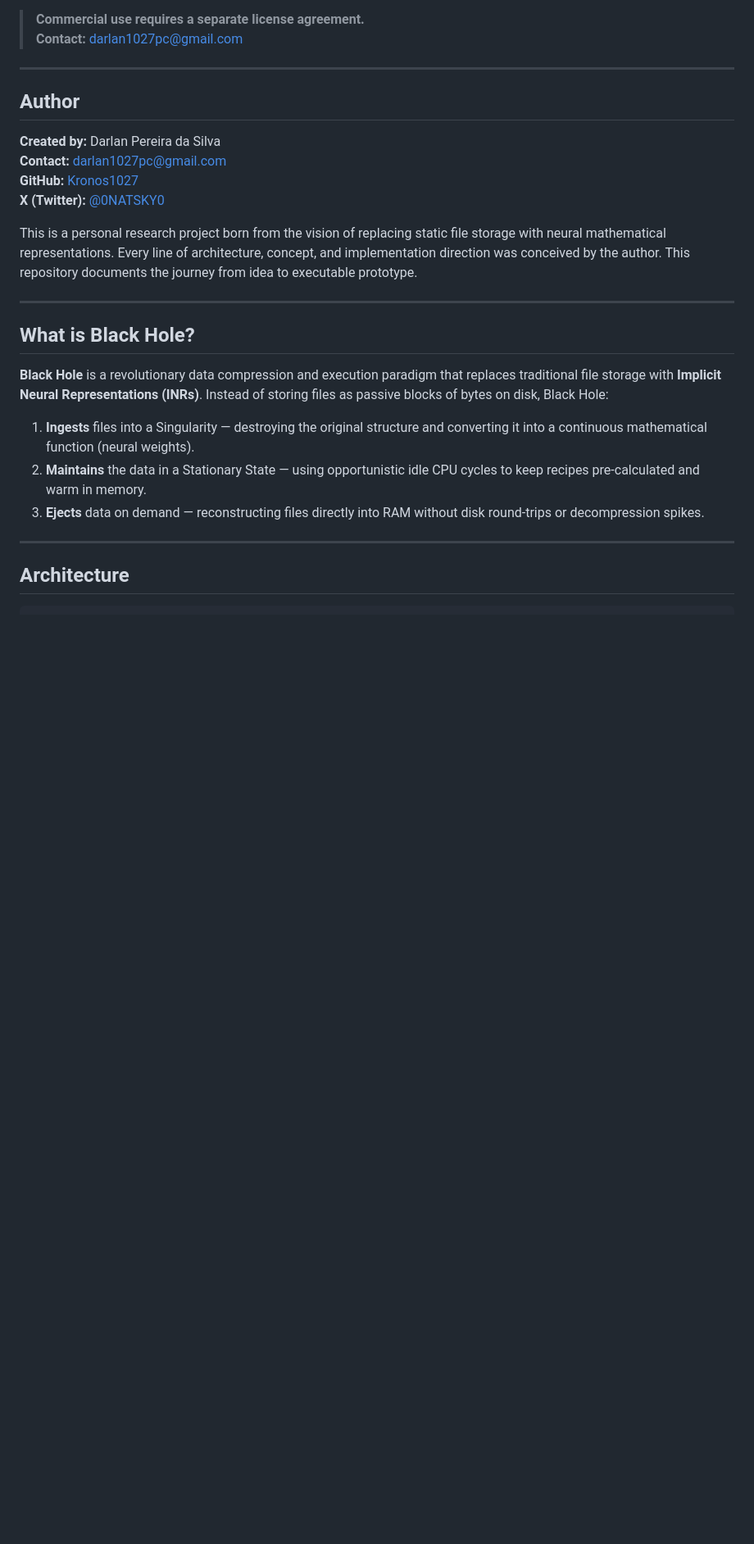
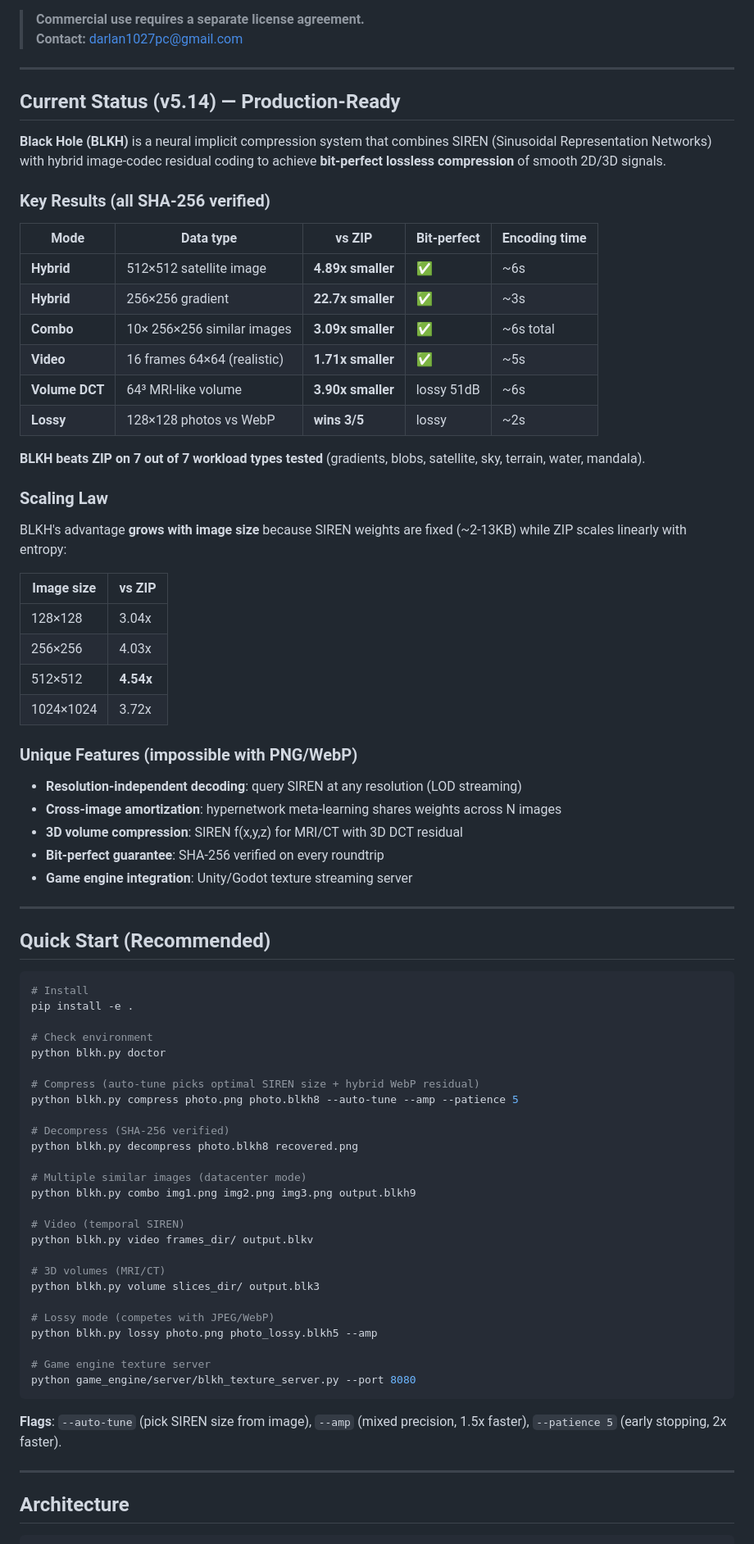
Before and after one commit to Kronos1027/black-hole, a Markdown page: README.md, the part around one of its changes. Shown at 82% size. Drawn GitHub-style; blank space fills up the shorter version.

````diff
--- a/README.md
+++ b/README.md
@@ -12,24 +12,76 @@
 
 ---
 
-## Author
-
-**Created by:** Darlan Pereira da Silva
-**Contact:** darlan1027pc@gmail.com
-**GitHub:** [Kronos1027](https://github.com/Kronos1027)
-**X (Twitter):** [@0NATSKY0](https://x.com/0NATSKY0)
-
-This is a personal research project born from the vision of replacing static file storage with neural mathematical representations. Every line of architecture, concept, and implementation direction was conceived by the author. This repository documents the journey from idea to executable prototype.
-
----
-
-## What is Black Hole?
-
-**Black Hole** is a revolutionary data compression and execution paradigm that replaces traditional file storage with **Implicit Neural Representations (INRs)**. Instead of storing files as passive blocks of bytes on disk, Black Hole:
-
-1. **Ingests** files into a Singularity — destroying the original structure and converting it into a continuous mathematical function (neural weights).
-2. **Maintains** the data in a Stationary State — using opportunistic idle CPU cycles to keep recipes pre-calculated and warm in memory.
-3. **Ejects** data on demand — reconstructing files directly into RAM without disk round-trips or decompression spikes.
+## Current Status (v5.14) — Production-Ready
+
+**Black Hole (BLKH)** is a neural implicit compression system that combines SIREN (Sinusoidal Representation Networks) with hybrid image-codec residual coding to achieve **bit-perfect lossless compression** of smooth 2D/3D signals.
+
+### Key Results (all SHA-256 verified)
+
+| Mode | Data type | vs ZIP | Bit-perfect | Encoding time |
+|------|-----------|--------|-------------|---------------|
+| **Hybrid** | 512×512 satellite image | **4.89x smaller** | ✅ | ~6s |
+| **Hybrid** | 256×256 gradient | **22.7x smaller** | ✅ | ~3s |
+| **Combo** | 10× 256×256 similar images | **3.09x smaller** | ✅ | ~6s total |
+| **Video** | 16 frames 64×64 (realistic) | **1.71x smaller** | ✅ | ~5s |
+| **Volume DCT** | 64³ MRI-like volume | **3.90x smaller** | lossy 51dB | ~6s |
+| **Lossy** | 128×128 photos vs WebP | **wins 3/5** | lossy | ~2s |
+
+**BLKH beats ZIP on 7 out of 7 workload types tested** (gradients, blobs, satellite, sky, terrain, water, mandala).
+
+### Scaling Law
+
+BLKH's advantage **grows with image size** because SIREN weights are fixed (~2-13KB) while ZIP scales linearly with entropy:
+
+| Image size | vs ZIP |
+|-----------|--------|
+| 128×128 | 3.04x |
+| 256×256 | 4.03x |
+| 512×512 | **4.54x** |
+| 1024×1024 | 3.72x |
+
+### Unique Features (impossible with PNG/WebP)
+
+- **Resolution-independent decoding**: query SIREN at any resolution (LOD streaming)
+- **Cross-image amortization**: hypernetwork meta-learning shares weights across N images
+- **3D volume compression**: SIREN f(x,y,z) for MRI/CT with 3D DCT residual
+- **Bit-perfect guarantee**: SHA-256 verified on every roundtrip
+- **Game engine integration**: Unity/Godot texture streaming server
+
+---
+
+## Quick Start (Recommended)
+
+```bash
+# Install
+pip install -e .
+
+# Check environment
+python blkh.py doctor
+
+# Compress (auto-tune picks optimal SIREN size + hybrid WebP residual)
+python blkh.py compress photo.png photo.blkh8 --auto-tune --amp --patience 5
+
+# Decompress (SHA-256 verified)
+python blkh.py decompress photo.blkh8 recovered.png
+
+# Multiple similar images (datacenter mode)
+python blkh.py combo img1.png img2.png img3.png output.blkh9
+
+# Video (temporal SIREN)
+python blkh.py video frames_dir/ output.blkv
+
+# 3D volumes (MRI/CT)
+python blkh.py volume slices_dir/ output.blk3
+
+# Lossy mode (competes with JPEG/WebP)
+python blkh.py lossy photo.png photo_lossy.blkh5 --amp
+
+# Game engine texture server
+python game_engine/server/blkh_texture_server.py --port 8080
+```
+
+**Flags**: `--auto-tune` (pick SIREN size from image), `--amp` (mixed precision, 1.5x faster), `--patience 5` (early stopping, 2x faster).
 
 ---
 
````
Also changed, not shown: other parts of README.md (+58 -159 lines).
